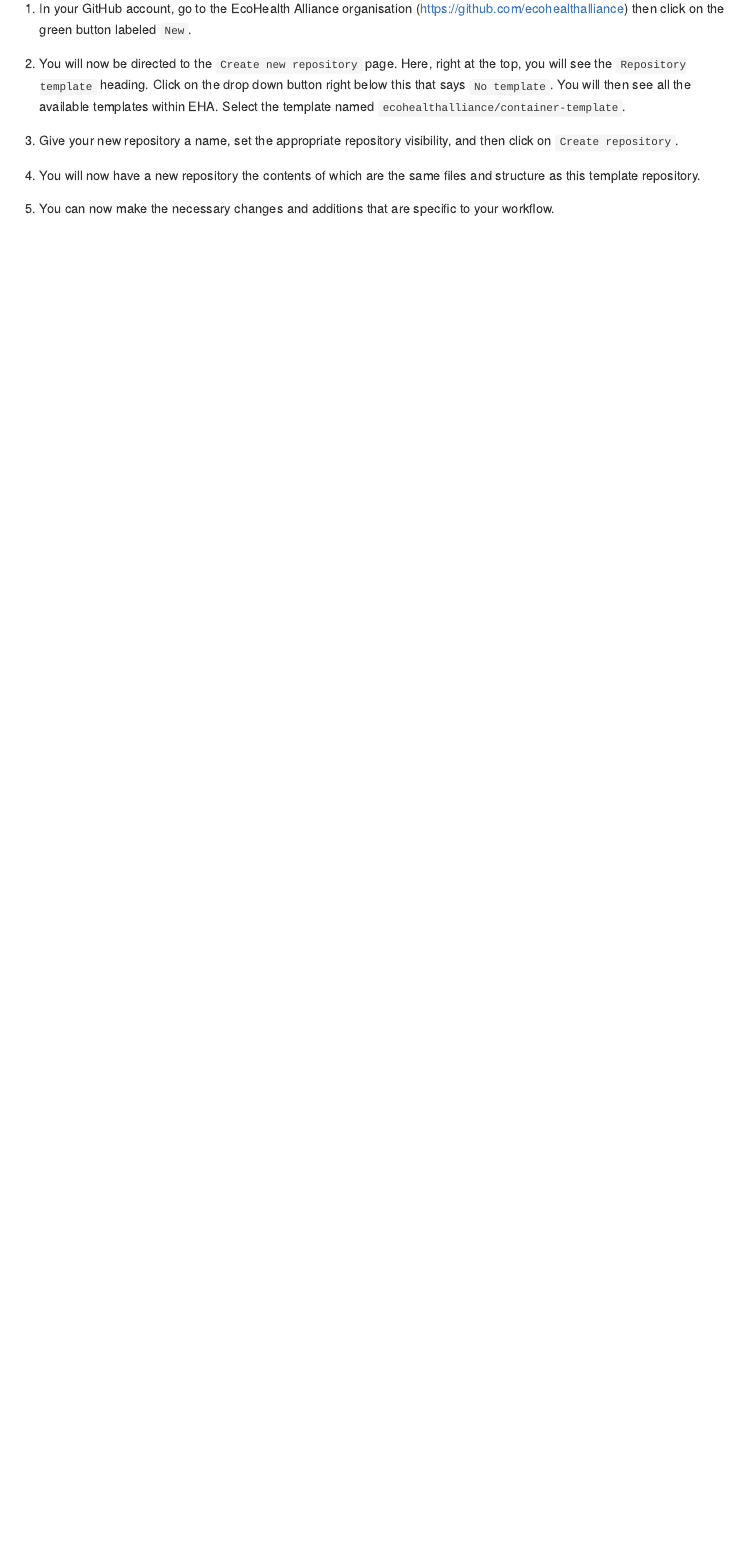
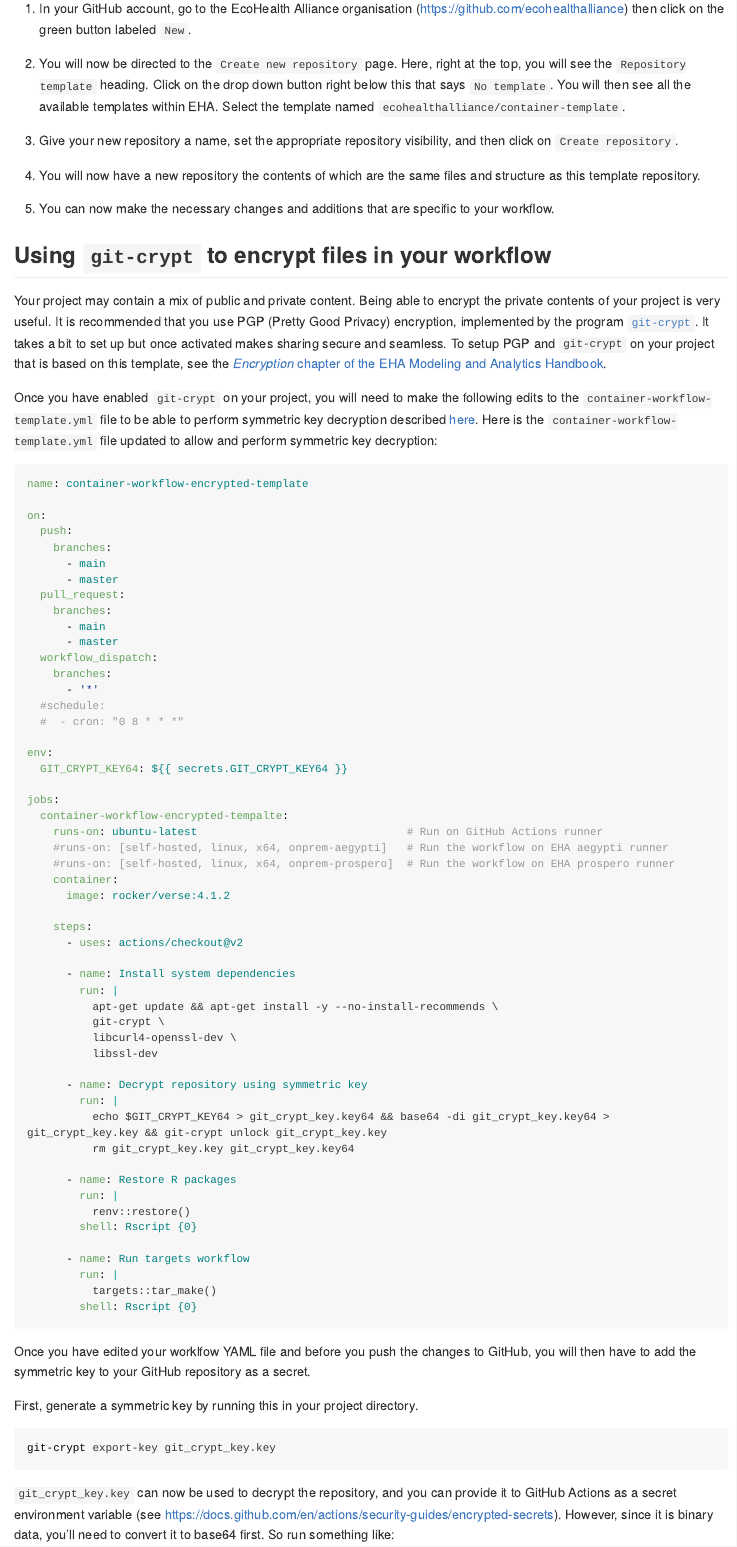
Before and after one commit to ecohealthalliance/container-template, an R Markdown document (README.Rmd): the page in a window 1100 px wide, from 3330 px down. The pictures show the output file README.md that the author committed with the source, drawn offline in the style of GitHub; long lines of code are wrapped; badge pictures from the web are left out.

Commit message:
update README

````diff
--- a/README.Rmd
+++ b/README.Rmd
@@ -152,3 +152,74 @@ This can be done as follows:
 4. You will now have a new repository the contents of which are the same files and structure as this template repository.
 
 5. You can now make the necessary changes and additions that are specific to your workflow.
+
+## Using `git-crypt` to encrypt files in your workflow
+
+Your project may contain a mix of public and private content. Being able to encrypt the private contents of your project is very useful. It is recommended that you use PGP (Pretty Good Privacy) encryption, implemented by the program [`git-crypt`](https://github.com/AGWA/git-crypt). It takes a bit to set up but once activated makes sharing secure and seamless. To setup PGP and `git-crypt` on your project that is based on this template, see the [*Encryption* chapter of the EHA Modeling and Analytics Handbook](https://ecohealthalliance.github.io/eha-ma-handbook/13-encryption.html).
+
+Once you have enabled `git-crypt` on your project, you will need to make the following edits to the `container-workflow-template.yml` file to be able to perform symmetric key decryption described [here](https://ecohealthalliance.github.io/eha-ma-handbook/13-encryption.html#extra-use-a-symmetric-key-for-automated-processes). Here is the `container-workflow-template.yml` file updated to allow and perform symmetric key decryption:
+
+```yaml
+name: container-workflow-encrypted-template
+
+on:
+  push:
+    branches:
+      - main
+      - master
+  pull_request:
+    branches:
+      - main
+      - master
+  workflow_dispatch:
+    branches:
+      - '*'
+  #schedule:
+  #  - cron: "0 8 * * *"
+
+env:
+  GIT_CRYPT_KEY64: ${{ secrets.GIT_CRYPT_KEY64 }}
+
+jobs:
+  container-workflow-encrypted-tempalte:
+    runs-on: ubuntu-latest                                # Run on GitHub Actions runner
+    #runs-on: [self-hosted, linux, x64, onprem-aegypti]   # Run the workflow on EHA aegypti runner
+    #runs-on: [self-hosted, linux, x64, onprem-prospero]  # Run the workflow on EHA prospero runner
+    container:
+      image: rocker/verse:4.1.2
+
+    steps:
+      - uses: actions/checkout@v2
+
+      - name: Install system dependencies
+        run: |
+          apt-get update && apt-get install -y --no-install-recommends \
+          git-crypt \
+          libcurl4-openssl-dev \
+          libssl-dev
+
+      - name: Decrypt repository using symmetric key
+        run: |
+          echo $GIT_CRYPT_KEY64 > git_crypt_key.key64 && base64 -di git_crypt_key.key64 > git_crypt_key.key && git-crypt unlock git_crypt_key.key
+          rm git_crypt_key.key git_crypt_key.key64
+
+      - name: Restore R packages
+        run: |
+          renv::restore()
+        shell: Rscript {0}
+
+      - name: Run targets workflow
+        run: |
+          targets::tar_make()
+        shell: Rscript {0}
+```
+
+Once you have edited your worklfow YAML file and before you push the changes to GitHub, you will then have to add the symmetric key to your GitHub repository as a secret.
+
+First, generate a symmetric key by running this in your project directory.
+
+```bash
+git-crypt export-key git_crypt_key.key
+```
+
+`git_crypt_key.key` can now be used to decrypt the repository, and you can provide it to GitHub Actions as a secret environment variable (see https://docs.github.com/en/actions/security-guides/encrypted-secrets). However, since it is binary data, you’ll need to convert it to base64 first. So run something like:
````
Also changed, not shown: README.md, README.Rmd (6 more changed lines).
